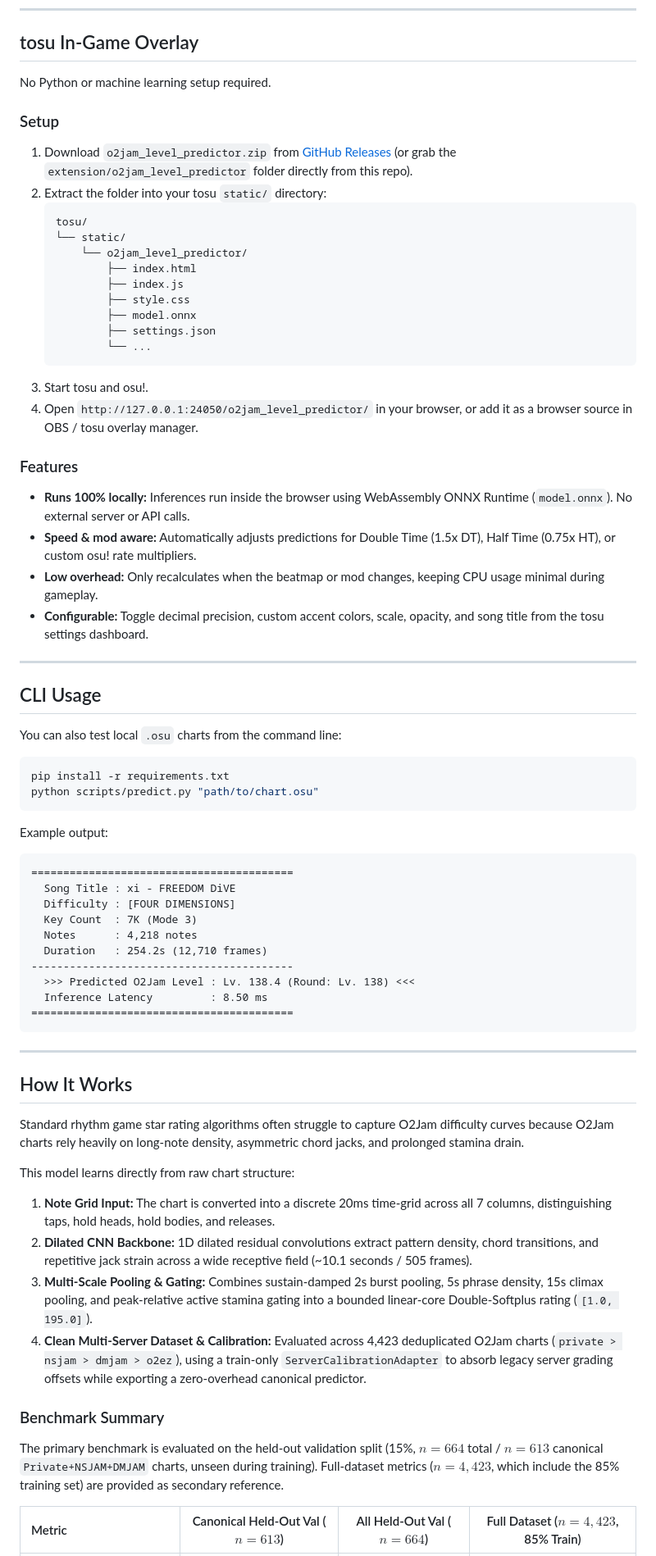
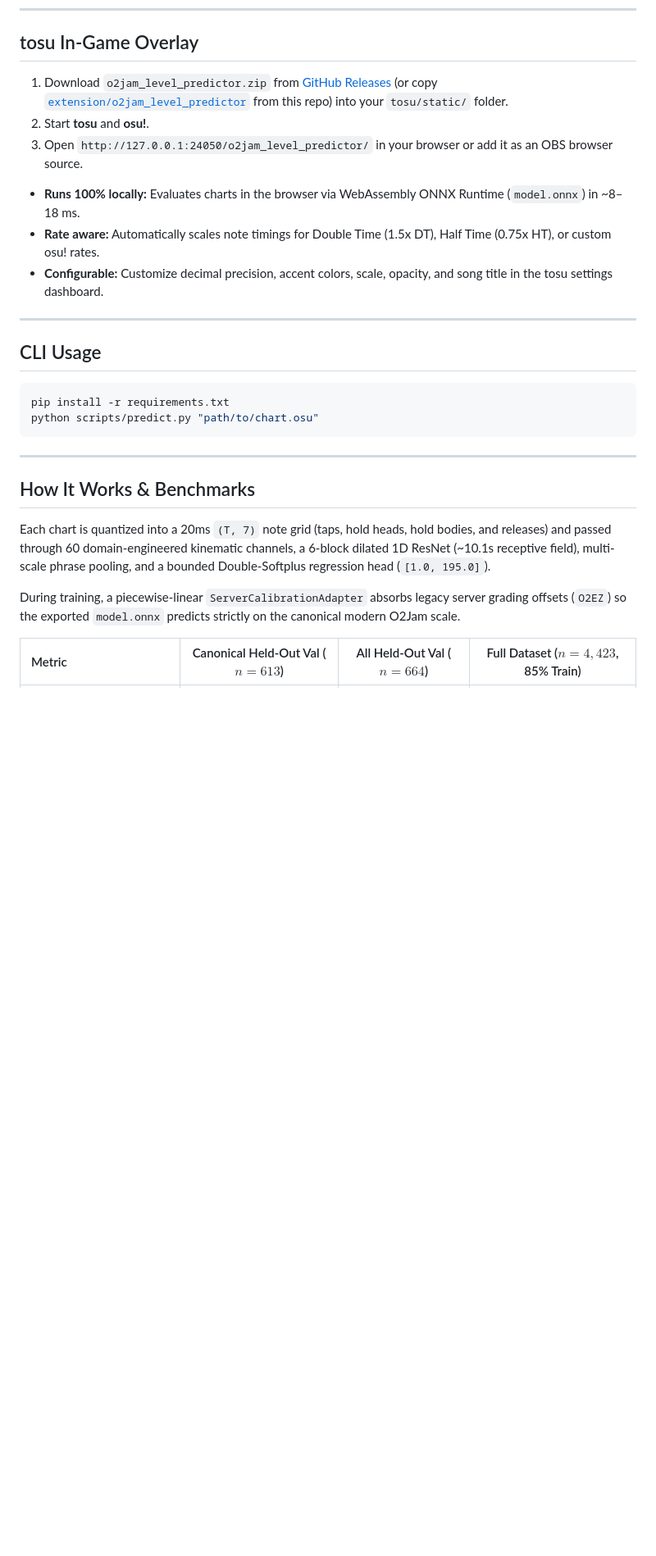
Before and after one commit to Huy317/o2jam-level-calc, a Markdown page: README.md, the part around one of its changes. Shown at 82% size. GitHub-like rendering; blank space fills up the shorter version.

Commit message:
docs(readme): trim ASCII directory trees and condense README for readability

````diff
--- a/README.md
+++ b/README.md
@@ -8,75 +8,30 @@ Includes a lightweight in-game overlay for [tosu](https://github.com/KotRikD/tos
 
 ## tosu In-Game Overlay
 
-No Python or machine learning setup required.
+1. Download `o2jam_level_predictor.zip` from [GitHub Releases](https://github.com/Huy317/o2jam-level-calc/releases) (or copy [`extension/o2jam_level_predictor`](extension/o2jam_level_predictor) from this repo) into your `tosu/static/` folder.
+2. Start **tosu** and **osu!**.
+3. Open `http://127.0.0.1:24050/o2jam_level_predictor/` in your browser or add it as an OBS browser source.
 
-### Setup
-
-1. Download `o2jam_level_predictor.zip` from [GitHub Releases](https://github.com/Huy317/o2jam-level-calc/releases) (or grab the `extension/o2jam_level_predictor` folder directly from this repo).
-2. Extract the folder into your tosu `static/` directory:
-   ```
-   tosu/
-   └── static/
-       └── o2jam_level_predictor/
-           ├── index.html
-           ├── index.js
-           ├── style.css
-           ├── model.onnx
-           ├── settings.json
-           └── ...
-   ```
-3. Start tosu and osu!.
-4. Open `http://127.0.0.1:24050/o2jam_level_predictor/` in your browser, or add it as a browser source in OBS / tosu overlay manager.
-
-### Features
-
-- **Runs 100% locally:** Inferences run inside the browser using WebAssembly ONNX Runtime (`model.onnx`). No external server or API calls.
-- **Speed & mod aware:** Automatically adjusts predictions for Double Time (1.5x DT), Half Time (0.75x HT), or custom osu! rate multipliers.
-- **Low overhead:** Only recalculates when the beatmap or mod changes, keeping CPU usage minimal during gameplay.
-- **Configurable:** Toggle decimal precision, custom accent colors, scale, opacity, and song title from the tosu settings dashboard.
+- **Runs 100% locally:** Evaluates charts in the browser via WebAssembly ONNX Runtime (`model.onnx`) in ~8–18 ms.
+- **Rate aware:** Automatically scales note timings for Double Time (1.5x DT), Half Time (0.75x HT), or custom osu! rates.
+- **Configurable:** Customize decimal precision, accent colors, scale, opacity, and song title in the tosu settings dashboard.
 
 ---
 
 ## CLI Usage
-
-You can also test local `.osu` charts from the command line:
 
 ```bash
 pip install -r requirements.txt
 python scripts/predict.py "path/to/chart.osu"
 ```
 
-Example output:
-
-```text
-=========================================
-  Song Title : xi - FREEDOM DiVE
-  Difficulty : [FOUR DIMENSIONS]
-  Key Count  : 7K (Mode 3)
-  Notes      : 4,218 notes
-  Duration   : 254.2s (12,710 frames)
------------------------------------------
-  >>> Predicted O2Jam Level : Lv. 138.4 (Round: Lv. 138) <<<
-  Inference Latency         : 8.50 ms
-=========================================
-```
-
 ---
 
-## How It Works
+## How It Works & Benchmarks
 
-Standard rhythm game star rating algorithms often struggle to capture O2Jam difficulty curves because O2Jam charts rely heavily on long-note density, asymmetric chord jacks, and prolonged stamina drain.
+Each chart is quantized into a 20ms `(T, 7)` note grid (taps, hold heads, hold bodies, and releases) and passed through 60 domain-engineered kinematic channels, a 6-block dilated 1D ResNet (~10.1s receptive field), multi-scale phrase pooling, and a bounded Double-Softplus regression head (`[1.0, 195.0]`).
 
-This model learns directly from raw chart structure:
-
-1. **Note Grid Input:** The chart is converted into a discrete 20ms time-grid across all 7 columns, distinguishing taps, hold heads, hold bodies, and releases.
-2. **Dilated CNN Backbone:** 1D dilated residual convolutions extract pattern density, chord transitions, and repetitive jack strain across a wide receptive field (~10.1 seconds / 505 frames).
-3. **Multi-Scale Pooling & Gating:** Combines sustain-damped 2s burst pooling, 5s phrase density, 15s climax pooling, and peak-relative active stamina gating into a bounded linear-core Double-Softplus rating (`[1.0, 195.0]`).
-4. **Clean Multi-Server Dataset & Calibration:** Evaluated across 4,423 deduplicated O2Jam charts (`private > nsjam > dmjam > o2ez`), using a train-only `ServerCalibrationAdapter` to absorb legacy server grading offsets while exporting a zero-overhead canonical predictor.
-
-### Benchmark Summary
-
-The primary benchmark is evaluated on the held-out validation split (15%, $n=664$ total / $n=613$ canonical `Private+NSJAM+DMJAM` charts, unseen during training). Full-dataset metrics ($n=4,423$, which include the 85% training set) are provided as secondary reference.
+During training, a piecewise-linear `ServerCalibrationAdapter` absorbs legacy server grading offsets (`O2EZ`) so the exported `model.onnx` predicts strictly on the canonical modern O2Jam scale.
 
 | Metric | Canonical Held-Out Val ($n=613$) | All Held-Out Val ($n=664$) | Full Dataset ($n=4,423$, 85% Train) |
 | :--- | :---: | :---: | :---: |
````
Also changed, not shown: other parts of README.md (+8 -46 lines).
